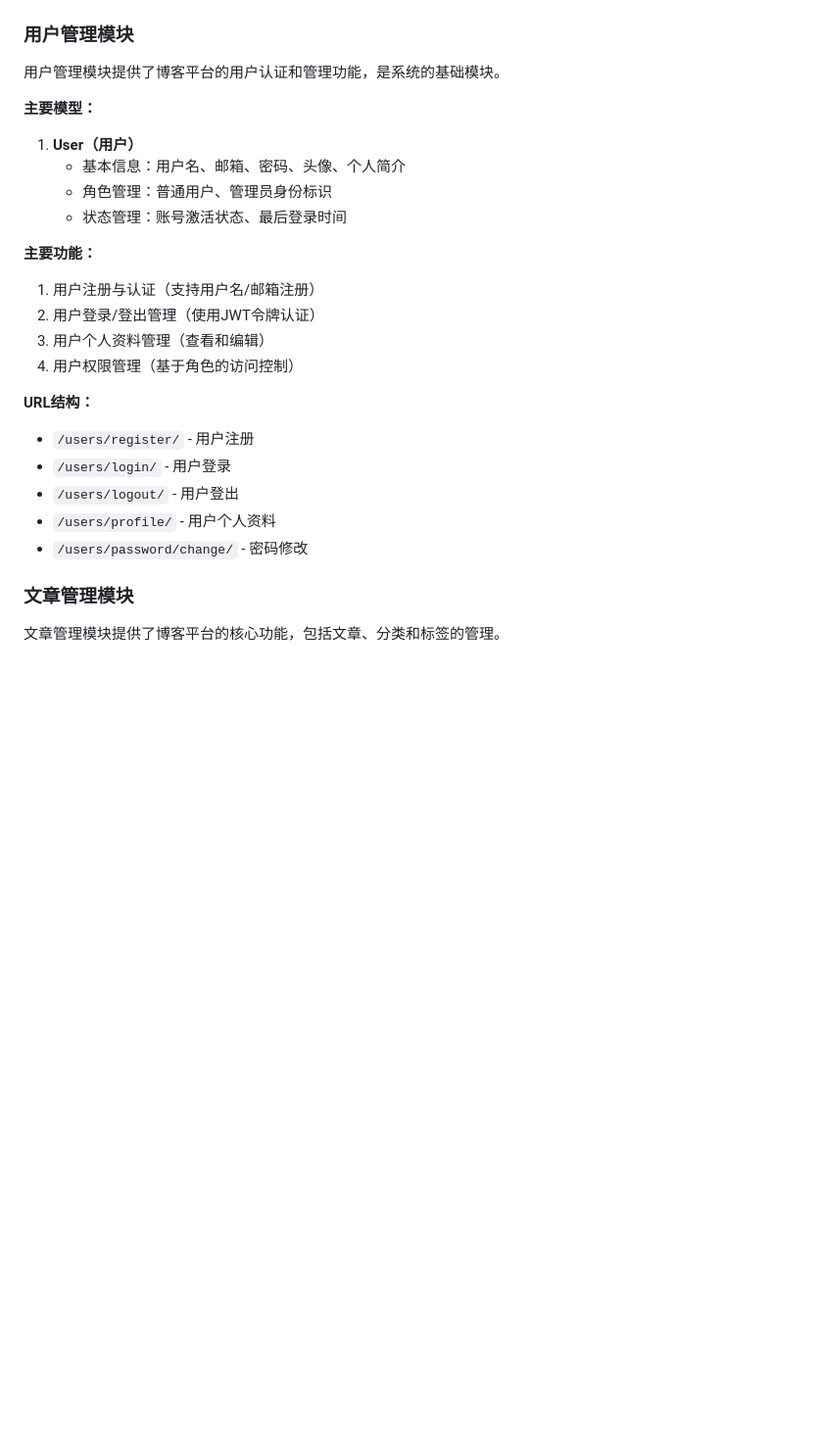
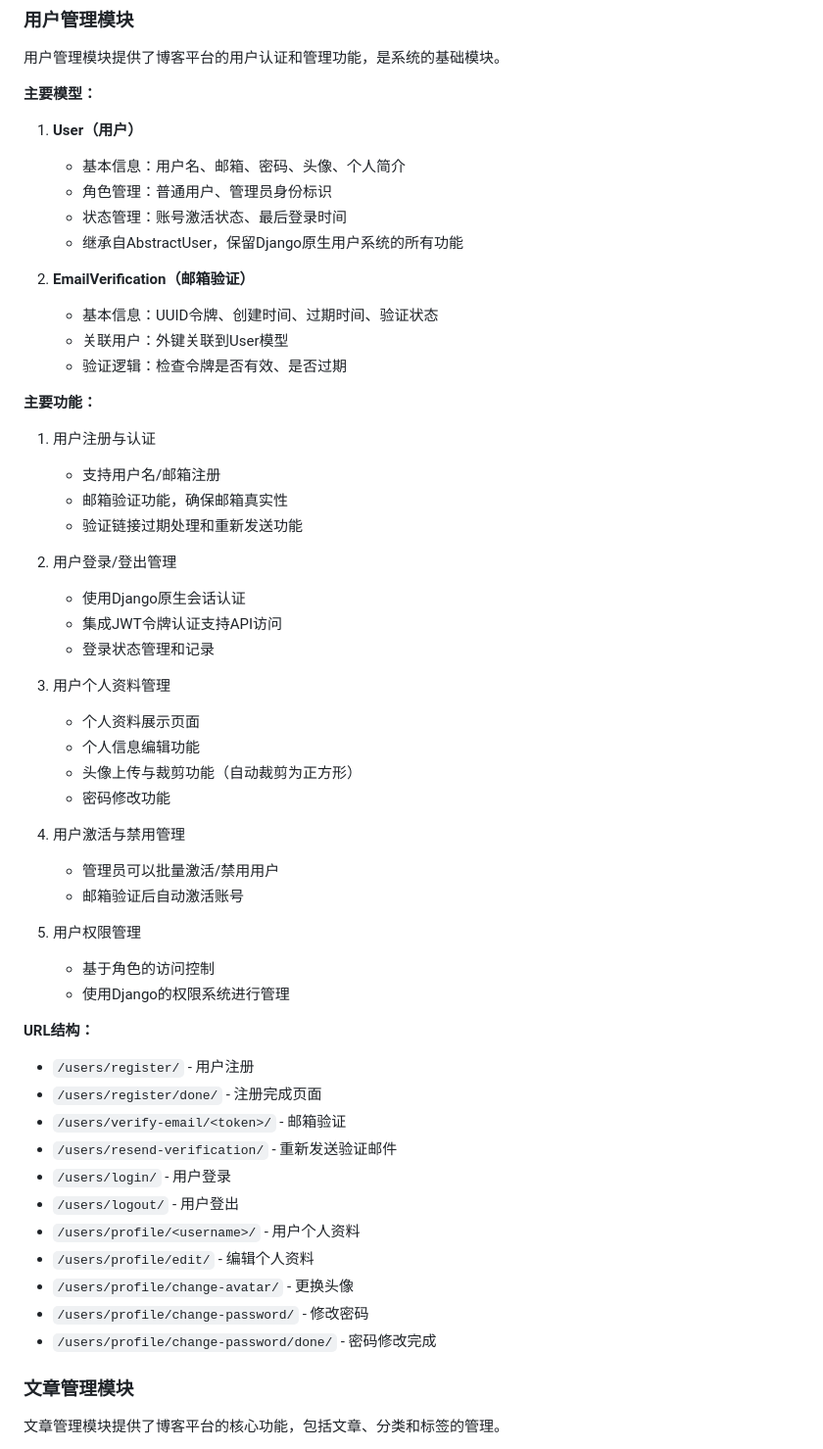
Before and after one commit to q1zero/Blog_OS, a Markdown page: .codelf/project.md, the part around the change. Shown at 98% size. GitHub-like rendering; blank space fills up the shorter version.

```diff
--- a/.codelf/project.md
+++ b/.codelf/project.md
@@ -98,21 +98,52 @@ root
    * 基本信息：用户名、邮箱、密码、头像、个人简介
    * 角色管理：普通用户、管理员身份标识
    * 状态管理：账号激活状态、最后登录时间
+   * 继承自AbstractUser，保留Django原生用户系统的所有功能
+
+2. **EmailVerification（邮箱验证）**
+   * 基本信息：UUID令牌、创建时间、过期时间、验证状态
+   * 关联用户：外键关联到User模型
+   * 验证逻辑：检查令牌是否有效、是否过期
 
 **主要功能：**
 
-1. 用户注册与认证（支持用户名/邮箱注册）
-2. 用户登录/登出管理（使用JWT令牌认证）
-3. 用户个人资料管理（查看和编辑）
-4. 用户权限管理（基于角色的访问控制）
+1. 用户注册与认证
+   * 支持用户名/邮箱注册
+   * 邮箱验证功能，确保邮箱真实性
+   * 验证链接过期处理和重新发送功能
+
+2. 用户登录/登出管理
+   * 使用Django原生会话认证
+   * 集成JWT令牌认证支持API访问
+   * 登录状态管理和记录
+
+3. 用户个人资料管理
+   * 个人资料展示页面
+   * 个人信息编辑功能
+   * 头像上传与裁剪功能（自动裁剪为正方形）
+   * 密码修改功能
+
+4. 用户激活与禁用管理
+   * 管理员可以批量激活/禁用用户
+   * 邮箱验证后自动激活账号
+
+5. 用户权限管理
+   * 基于角色的访问控制
+   * 使用Django的权限系统进行管理
 
 **URL结构：**
 
 * `/users/register/` - 用户注册
+* `/users/register/done/` - 注册完成页面
+* `/users/verify-email/<token>/` - 邮箱验证
+* `/users/resend-verification/` - 重新发送验证邮件
 * `/users/login/` - 用户登录
 * `/users/logout/` - 用户登出
-* `/users/profile/` - 用户个人资料
-* `/users/password/change/` - 密码修改
+* `/users/profile/<username>/` - 用户个人资料
+* `/users/profile/edit/` - 编辑个人资料
+* `/users/profile/change-avatar/` - 更换头像
+* `/users/profile/change-password/` - 修改密码
+* `/users/profile/change-password/done/` - 密码修改完成
 
 ### 文章管理模块
 
```
Also changed, not shown: plan.md (+1 -1 lines).
